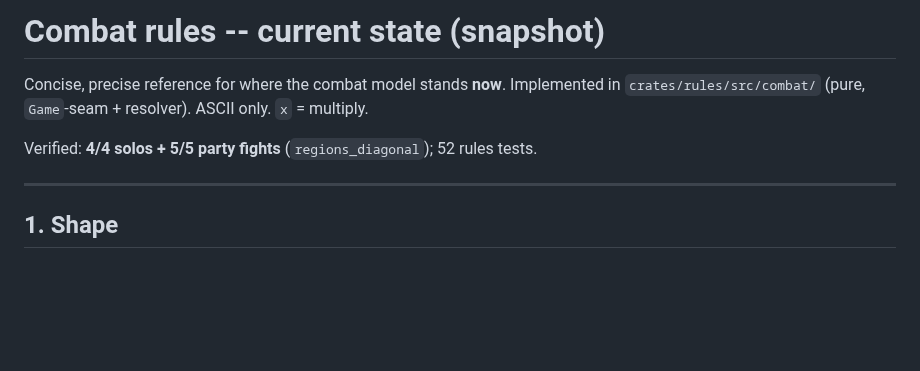
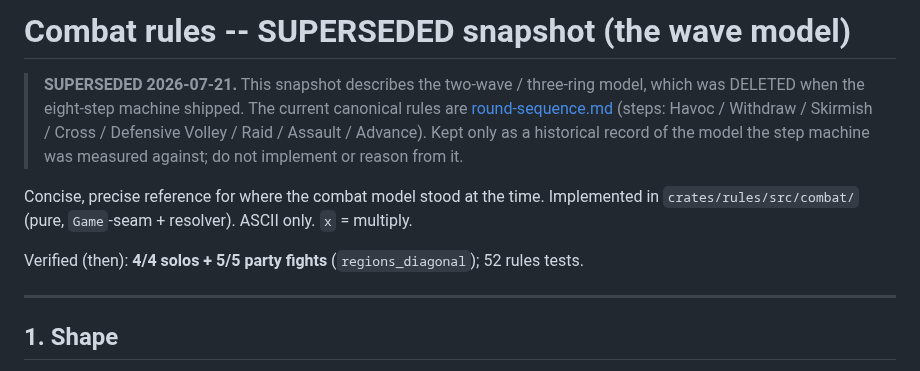
Before and after one commit to SeanShubin/boardgame, a Markdown page: needs-merge/combat-rules-current.md, the part around the change. Drawn GitHub-style; blank space fills up the shorter version.

Commit message:
Docs: banner combat-rules-current.md as the superseded wave snapshot
It titled itself 'current state' while describing the deleted two-wave
/ three-ring model - a live contradiction of round-sequence.md, the
canonical doc. Bannered toward the canon and kept as the historical
record the step machine was measured against.

Co-Authored-By: Claude Opus 4.8 (1M context) <noreply@anthropic.com>

```diff
--- a/needs-merge/combat-rules-current.md
+++ b/needs-merge/combat-rules-current.md
@@ -1,9 +1,15 @@
-# Combat rules -- current state (snapshot)
+# Combat rules -- SUPERSEDED snapshot (the wave model)
 
-Concise, precise reference for where the combat model stands **now**. Implemented in
+> **SUPERSEDED 2026-07-21.** This snapshot describes the two-wave / three-ring model, which was
+> DELETED when the eight-step machine shipped. The current canonical rules are
+> [round-sequence.md](round-sequence.md) (steps: Havoc / Withdraw / Skirmish / Cross / Defensive
+> Volley / Raid / Assault / Advance). Kept only as a historical record of the model the step
+> machine was measured against; do not implement or reason from it.
+
+Concise, precise reference for where the combat model stood at the time. Implemented in
 `crates/rules/src/combat/` (pure, `Game`-seam + resolver). ASCII only. `x` = multiply.
 
-Verified: **4/4 solos + 5/5 party fights** (`regions_diagonal`); 52 rules tests.
+Verified (then): **4/4 solos + 5/5 party fights** (`regions_diagonal`); 52 rules tests.
 
 ---
 
```
